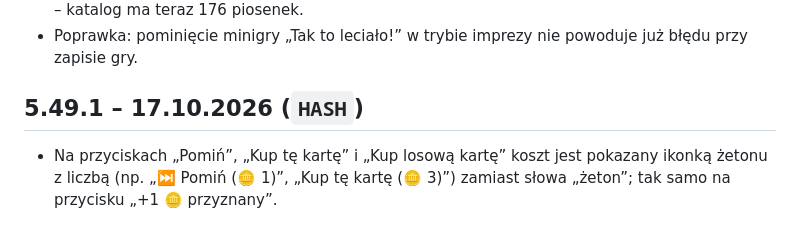
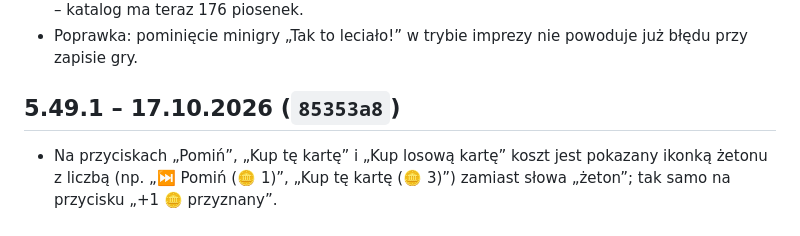
Before and after one commit to matyz55/hitster, a Markdown page: CHANGELOG.md, the part around the change. Rendered like a GitHub page.

Commit message:
CHANGELOG: skrót commitu 85353a8
Co-Authored-By: Claude Opus 5.5 <noreply@anthropic.com>
Claude-Session: https://claude.ai/code/session_01XHHDRWQwz16vCSSUTRBoVW

```diff
--- a/CHANGELOG.md
+++ b/CHANGELOG.md
@@ -873,6 +873,6 @@ Pierwsza, statyczna wersja gry w przeglądarce, wzorowana na planszówce Hitster
 - „Tak to leciało!”: usunięte z katalogu 14 filmów, które według raportu gracza nie ruszały albo były krótsze niż nagranie z tekstem (m.in. „Otwieram wino”, „Ostatnia Nocka”, „Sen o Warszawie”, „Piechotą do lata”, „Królowa łez”). Piosenki bez innego działającego filmu wypadły – katalog ma teraz 176 piosenek.
 - Poprawka: pominięcie minigry „Tak to leciało!” w trybie imprezy nie powoduje już błędu przy zapisie gry.
 
-## 5.49.1 – 17.10.2026 (`HASH`)
+## 5.49.1 – 17.10.2026 (`85353a8`)
 
 - Na przyciskach „Pomiń”, „Kup tę kartę” i „Kup losową kartę” koszt jest pokazany ikonką żetonu z liczbą (np. „⏭ Pomiń (🪙 1)”, „Kup tę kartę (🪙 3)”) zamiast słowa „żeton”; tak samo na przycisku „+1 🪙 przyznany”.
```
